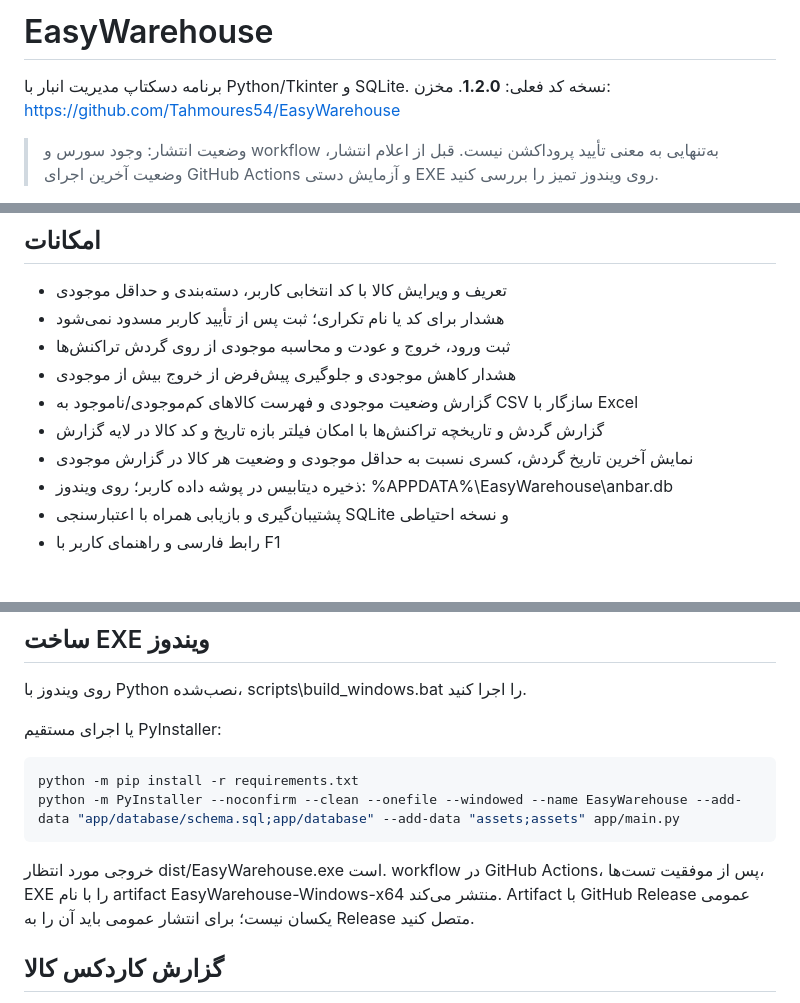
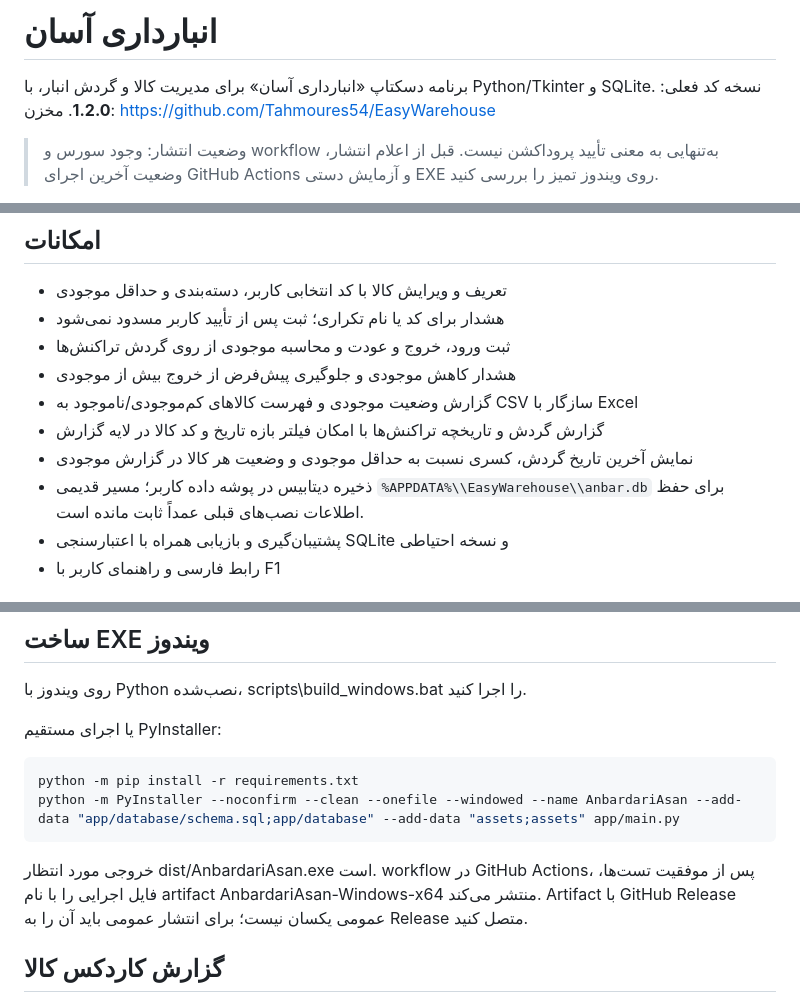
Before and after one commit to Tahmoures54/EasyWarehouse, a Markdown page: README.md, 3 parts joined by grey strips. Drawn GitHub-style.

Commit message:
brand: update user-facing name and release documentation

````diff
--- a/README.md
+++ b/README.md
@@ -1,6 +1,6 @@
-# EasyWarehouse
+# انبارداری آسان
 
-برنامه دسکتاپ مدیریت انبار با Python/Tkinter و SQLite. نسخه کد فعلی: **1.2.0**. مخزن: https://github.com/Tahmoures54/EasyWarehouse
+برنامه دسکتاپ «انبارداری آسان» برای مدیریت کالا و گردش انبار، با Python/Tkinter و SQLite. نسخه کد فعلی: **1.2.0**. مخزن: https://github.com/Tahmoures54/EasyWarehouse
 
 > وضعیت انتشار: وجود سورس و workflow به‌تنهایی به معنی تأیید پروداکشن نیست. قبل از اعلام انتشار، وضعیت آخرین اجرای GitHub Actions و آزمایش دستی EXE روی ویندوز تمیز را بررسی کنید.
 
@@ -12,7 +12,7 @@
 - گزارش وضعیت موجودی و فهرست کالاهای کم‌موجودی/ناموجود به CSV سازگار با Excel
 - گزارش گردش و تاریخچه تراکنش‌ها با امکان فیلتر بازه تاریخ و کد کالا در لایه گزارش
 - نمایش آخرین تاریخ گردش، کسری نسبت به حداقل موجودی و وضعیت هر کالا در گزارش موجودی
-- ذخیره دیتابیس در پوشه داده کاربر؛ روی ویندوز: %APPDATA%\\EasyWarehouse\\anbar.db
+- ذخیره دیتابیس در پوشه داده کاربر؛ مسیر قدیمی `%APPDATA%\\EasyWarehouse\\anbar.db` برای حفظ اطلاعات نصب‌های قبلی عمداً ثابت مانده است.
 - پشتیبان‌گیری و بازیابی همراه با اعتبارسنجی SQLite و نسخه احتیاطی
 - رابط فارسی و راهنمای کاربر با F1
 
@@ -61,9 +61,9 @@ GitHub Actions تست‌ها را روی Ubuntu و Windows اجرا می‌کن
 یا اجرای مستقیم PyInstaller:
 ```powershell
 python -m pip install -r requirements.txt
-python -m PyInstaller --noconfirm --clean --onefile --windowed --name EasyWarehouse --add-data "app/database/schema.sql;app/database" --add-data "assets;assets" app/main.py
+python -m PyInstaller --noconfirm --clean --onefile --windowed --name AnbardariAsan --add-data "app/database/schema.sql;app/database" --add-data "assets;assets" app/main.py
 ```
-خروجی مورد انتظار dist/EasyWarehouse.exe است. workflow در GitHub Actions، پس از موفقیت تست‌ها، EXE را با نام artifact EasyWarehouse-Windows-x64 منتشر می‌کند. Artifact با GitHub Release عمومی یکسان نیست؛ برای انتشار عمومی باید آن را به Release متصل کنید.
+خروجی مورد انتظار dist/AnbardariAsan.exe است. workflow در GitHub Actions، پس از موفقیت تست‌ها، فایل اجرایی را با نام artifact AnbardariAsan-Windows-x64 منتشر می‌کند. Artifact با GitHub Release عمومی یکسان نیست؛ برای انتشار عمومی باید آن را به Release متصل کنید.
 
 ## گزارش کاردکس کالا
 
````
